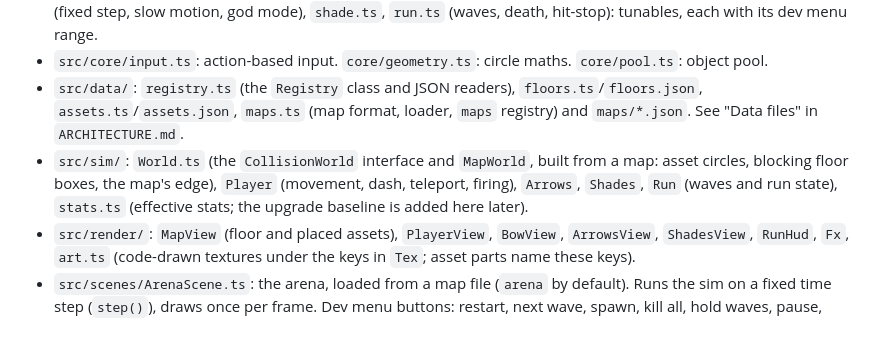
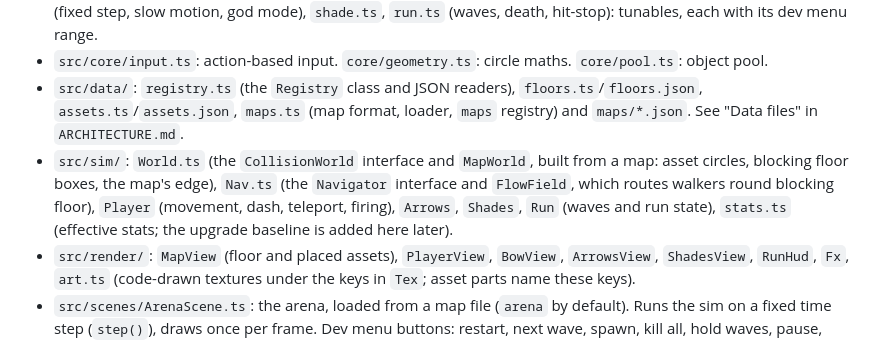
Before and after one commit to okitsdrew/Swimply, a Markdown page: CLAUDE.md, the part around the change. Drawn GitHub-style.

```diff
--- a/CLAUDE.md
+++ b/CLAUDE.md
@@ -38,7 +38,7 @@ Drew is new to making games and to programming. Teach as you go: explain what yo
 - `src/config/character.ts` (player, bow, dash, teleport), `feel.ts` (arms, bow, cloak, camera), `render.ts`, `sim.ts` (fixed step, slow motion, god mode), `shade.ts`, `run.ts` (waves, death, hit-stop): tunables, each with its dev menu range.
 - `src/core/input.ts`: action-based input. `core/geometry.ts`: circle maths. `core/pool.ts`: object pool.
 - `src/data/`: `registry.ts` (the `Registry` class and JSON readers), `floors.ts`/`floors.json`, `assets.ts`/`assets.json`, `maps.ts` (map format, loader, `maps` registry) and `maps/*.json`. See "Data files" in `ARCHITECTURE.md`.
-- `src/sim/`: `World.ts` (the `CollisionWorld` interface and `MapWorld`, built from a map: asset circles, blocking floor boxes, the map's edge), `Player` (movement, dash, teleport, firing), `Arrows`, `Shades`, `Run` (waves and run state), `stats.ts` (effective stats; the upgrade baseline is added here later).
+- `src/sim/`: `World.ts` (the `CollisionWorld` interface and `MapWorld`, built from a map: asset circles, blocking floor boxes, the map's edge), `Nav.ts` (the `Navigator` interface and `FlowField`, which routes walkers round blocking floor), `Player` (movement, dash, teleport, firing), `Arrows`, `Shades`, `Run` (waves and run state), `stats.ts` (effective stats; the upgrade baseline is added here later).
 - `src/render/`: `MapView` (floor and placed assets), `PlayerView`, `BowView`, `ArrowsView`, `ShadesView`, `RunHud`, `Fx`, `art.ts` (code-drawn textures under the keys in `Tex`; asset parts name these keys).
 - `src/scenes/ArenaScene.ts`: the arena, loaded from a map file (`arena` by default). Runs the sim on a fixed time step (`step()`), draws once per frame. Dev menu buttons: restart, next wave, spawn, kill all, hold waves, pause, step, hitboxes (also shows blocking floor and markers), next map.
 - `scripts/check-layers.mjs`: the layer guard.
```
Also changed, not shown: ARCHITECTURE.md (+2 -2 lines).
